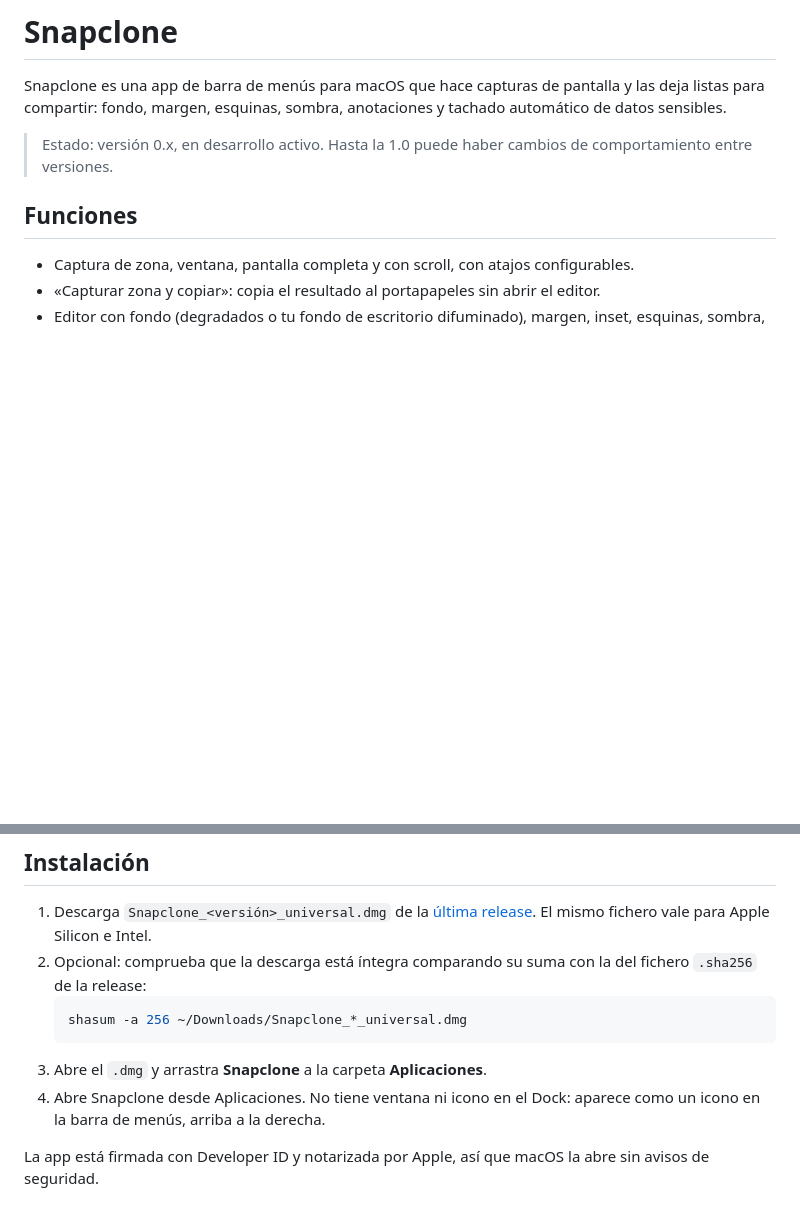
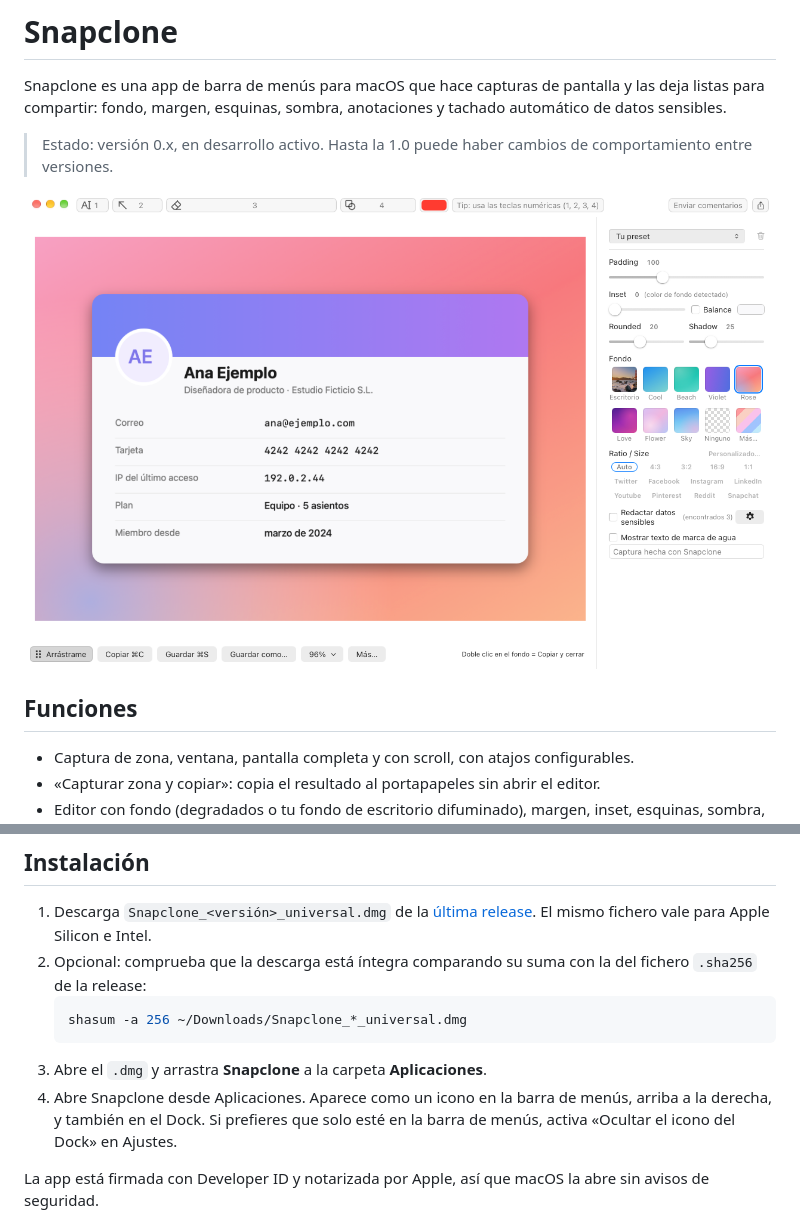
Before and after one commit to yosnap/snapclone, a Markdown page: README.md, 2 parts joined by grey strips. Drawn GitHub-style; pictures changed too: docs/images/editor.png (added); blank space fills up the shorter version.

````diff
--- a/README.md
+++ b/README.md
@@ -3,6 +3,8 @@
 Snapclone es una app de barra de menús para macOS que hace capturas de pantalla y las deja listas para compartir: fondo, margen, esquinas, sombra, anotaciones y tachado automático de datos sensibles.
 
 > Estado: versión 0.x, en desarrollo activo. Hasta la 1.0 puede haber cambios de comportamiento entre versiones.
+
+![Editor de Snapclone con una captura sobre un fondo degradado](docs/images/editor.png)
 
 ## Funciones
 
@@ -26,7 +40,7 @@ Snapclone es una app de barra de menús para macOS que hace capturas de pantalla
    shasum -a 256 ~/Downloads/Snapclone_*_universal.dmg
    ```
 3. Abre el `.dmg` y arrastra **Snapclone** a la carpeta **Aplicaciones**.
-4. Abre Snapclone desde Aplicaciones. No tiene ventana ni icono en el Dock: aparece como un icono en la barra de menús, arriba a la derecha.
+4. Abre Snapclone desde Aplicaciones. Aparece como un icono en la barra de menús, arriba a la derecha, y también en el Dock. Si prefieres que solo esté en la barra de menús, activa «Ocultar el icono del Dock» en Ajustes.
 
 La app está firmada con Developer ID y notarizada por Apple, así que macOS la abre sin avisos de seguridad.
 
````
Also changed, not shown: other parts of README.md (+12 -0 lines), docs/images/ajustes.png (added), docs/images/anotaciones.png (added), docs/images/menu-barra.png (added), docs/images/tachado-automatico.png (added).
